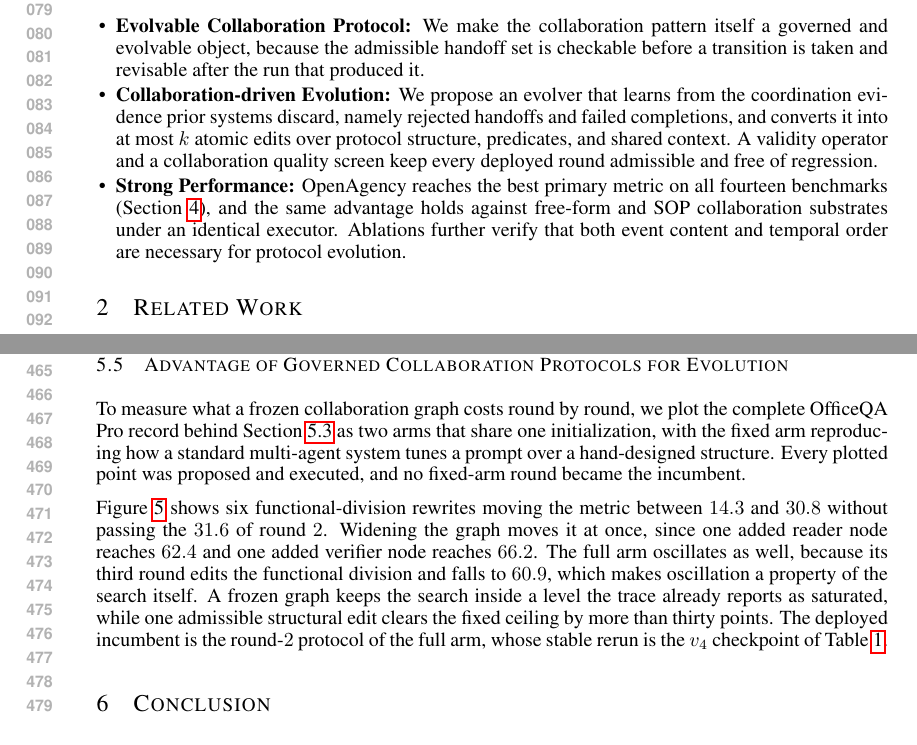
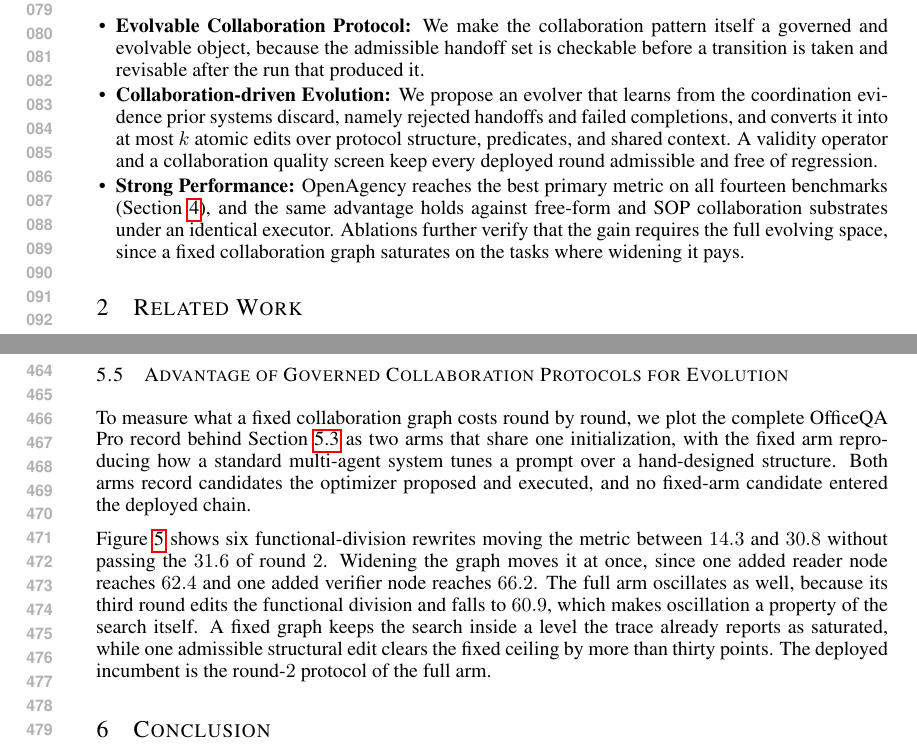
Before and after one commit to zhangshaolei1998/OpenAgency, a LaTeX paper (iclr2027_conference.tex): two parts of pages 2 and 9 of 22, joined at a grey line, cut so that both start at the same text. Compiled offline with pdfLaTeX.

Commit message:
Remove a stale ablation claim and three wording inconsistencies
Contribution 3 still asserted the conclusion of the trace-signal ablation
that was replaced by the evolving-space ablation, so it now states what
the current ablation shows. Section 5.5 drops the rerun remark and the
defensive framing of its first paragraph. Unifies "frozen" to "fixed" and
the one bare "SWE-bench" in prose to "SWE-bench Verified".

Generated with [Claude Code](https://claude.ai/code)
via [Happy](https://happy.engineering)

Co-Authored-By: Claude <noreply@anthropic.com>
Co-Authored-By: Happy <yesreply@happy.engineering>

```diff
--- a/iclr2027_conference.tex
+++ b/iclr2027_conference.tex
@@ -56,7 +56,7 @@ Experiments across fourteen benchmarks covering general question answering, long
 \begin{itemize}[leftmargin=1em, itemsep=0ex, topsep=0ex]
     \item \textbf{Evolvable Collaboration Protocol:} We make the collaboration pattern itself a governed and evolvable object, because the admissible handoff set is checkable before a transition is taken and revisable after the run that produced it.
     \item \textbf{Collaboration-driven Evolution:} We propose an evolver that learns from the coordination evidence prior systems discard, namely rejected handoffs and failed completions, and converts it into at most $k$ atomic edits over protocol structure, predicates, and shared context. A validity operator and a collaboration quality screen keep every deployed round admissible and free of regression.
-    \item \textbf{Strong Performance:} OpenAgency reaches the best primary metric on all fourteen benchmarks (Section~\ref{sec:experiments}), and the same advantage holds against free-form and SOP collaboration substrates under an identical executor. Ablations further verify that both event content and temporal order are necessary for protocol evolution.
+    \item \textbf{Strong Performance:} OpenAgency reaches the best primary metric on all fourteen benchmarks (Section~\ref{sec:experiments}), and the same advantage holds against free-form and SOP collaboration substrates under an identical executor. Ablations further verify that the gain requires the full evolving space, since a fixed collaboration graph saturates on the tasks where widening it pays.
 \end{itemize}
 
 \section{Related Work}
@@ -322,9 +322,9 @@ MetaGPT & 59.8 & 79.5 & 46.8 & 42.3 \\
 \caption{Evolution on OfficeQA Pro under a fixed collaboration graph against evolution over the full space, from one initialization and scored on the same $133$ tasks. The fixed arm edits only the functional division, while the full arm may also change the number of agents and the topology.}
 \label{fig:fixed}
 \end{figure}
-To measure what a frozen collaboration graph costs round by round, we plot the complete OfficeQA Pro record behind Section~\ref{sec:ablation_space} as two arms that share one initialization, with the fixed arm reproducing how a standard multi-agent system tunes a prompt over a hand-designed structure. Every plotted point was proposed and executed, and no fixed-arm round became the incumbent.
+To measure what a fixed collaboration graph costs round by round, we plot the complete OfficeQA Pro record behind Section~\ref{sec:ablation_space} as two arms that share one initialization, with the fixed arm reproducing how a standard multi-agent system tunes a prompt over a hand-designed structure. Both arms record candidates the optimizer proposed and executed, and no fixed-arm candidate entered the deployed chain.
 
-Figure~\ref{fig:fixed} shows six functional-division rewrites moving the metric between $14.3$ and $30.8$ without passing the $31.6$ of round $2$. Widening the graph moves it at once, since one added reader node reaches $62.4$ and one added verifier node reaches $66.2$. The full arm oscillates as well, because its third round edits the functional division and falls to $60.9$, which makes oscillation a property of the search itself. A frozen graph keeps the search inside a level the trace already reports as saturated, while one admissible structural edit clears the fixed ceiling by more than thirty points. The deployed incumbent is the round-$2$ protocol of the full arm, whose stable rerun is the $v_4$ checkpoint of Table~\ref{tab:main}.
+Figure~\ref{fig:fixed} shows six functional-division rewrites moving the metric between $14.3$ and $30.8$ without passing the $31.6$ of round $2$. Widening the graph moves it at once, since one added reader node reaches $62.4$ and one added verifier node reaches $66.2$. The full arm oscillates as well, because its third round edits the functional division and falls to $60.9$, which makes oscillation a property of the search itself. A fixed graph keeps the search inside a level the trace already reports as saturated, while one admissible structural edit clears the fixed ceiling by more than thirty points. The deployed incumbent is the round-$2$ protocol of the full arm.
 
 \section{Conclusion}
 
```
Also changed, not shown: iclr2027_conference.pdf, iclr2027_conference.tex (4 more changed lines), 1 other file.
